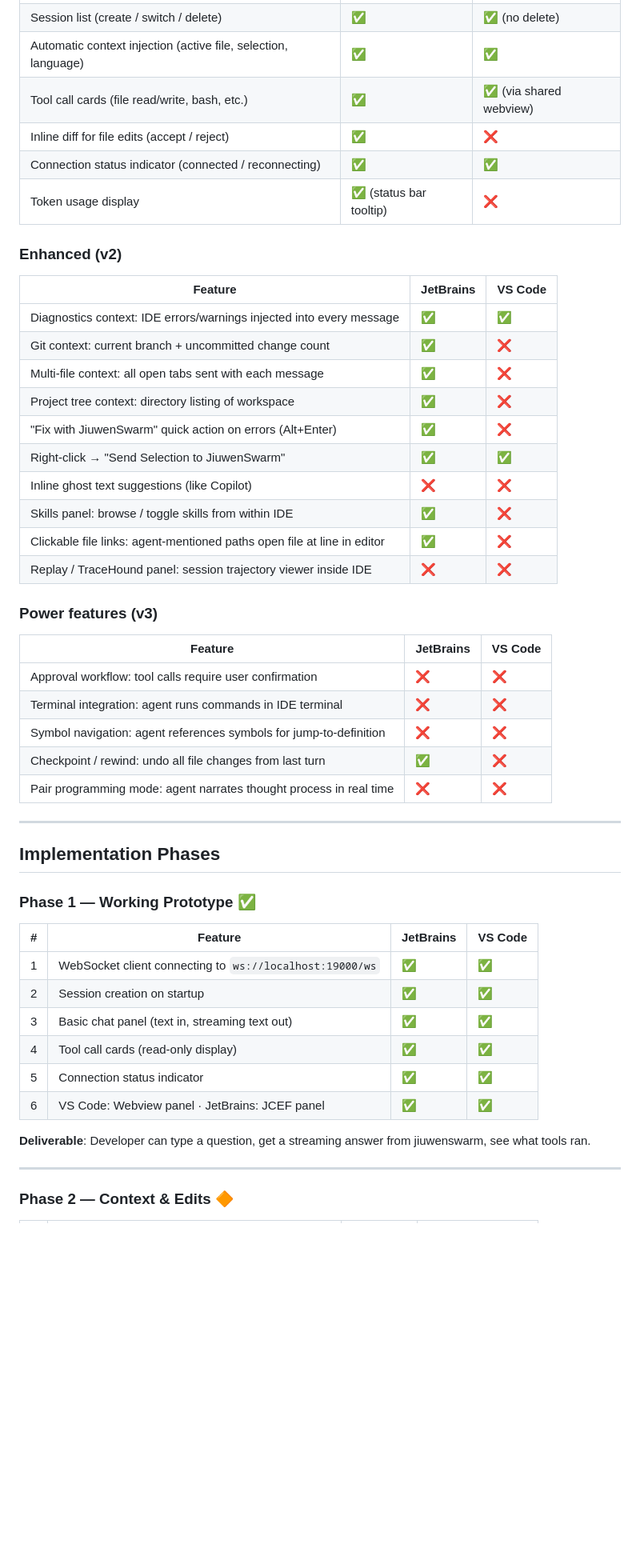
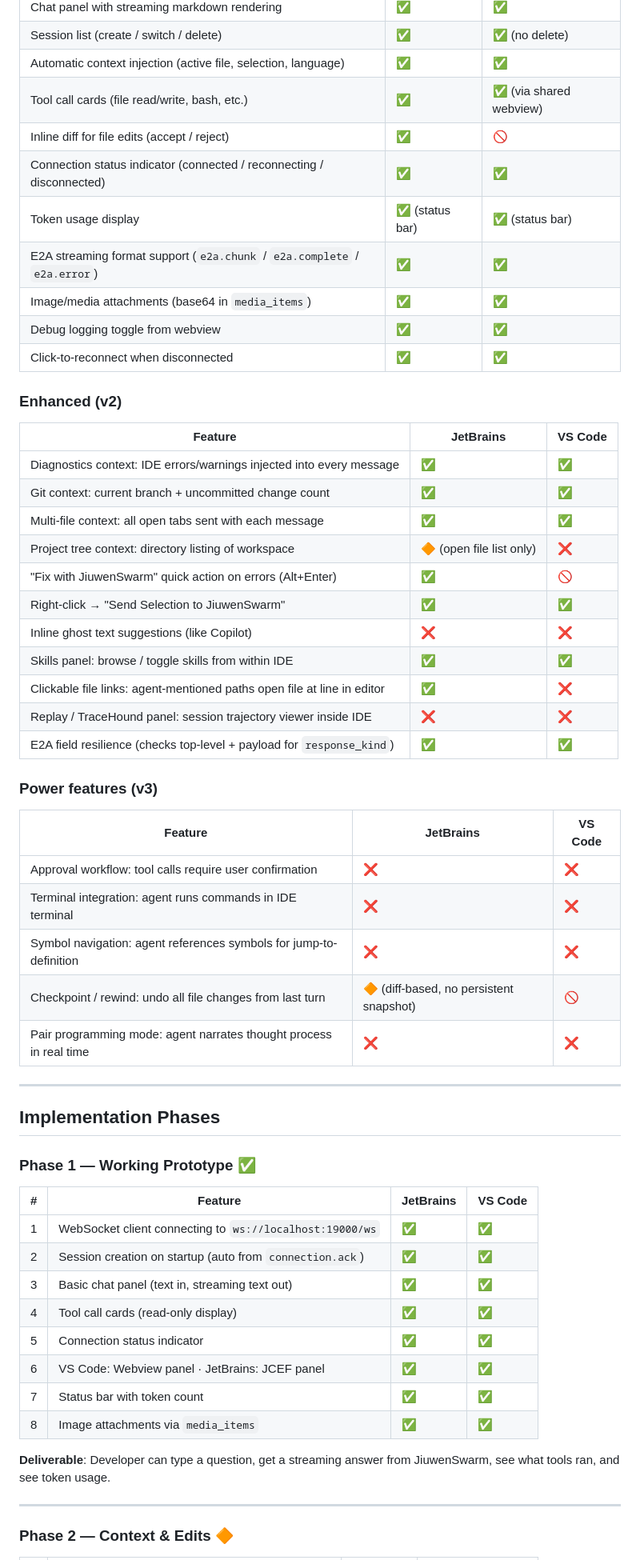
Before and after one commit to jiuwencortex/jiuwenswarm-ide, a Markdown page: docs/IDE_PLUGIN_PLAN.md, the part around one of its changes. Shown at 80% size. Rendered like a GitHub page; blank space fills up the shorter version.

Commit message:
Working on swarm ide

```diff
--- a/docs/IDE_PLUGIN_PLAN.md
+++ b/docs/IDE_PLUGIN_PLAN.md
@@ -16,24 +16,29 @@ Legend: ✅ done · 🔶 partial · ❌ not started
 | Session list (create / switch / delete) | ✅ | ✅ (no delete) |
 | Automatic context injection (active file, selection, language) | ✅ | ✅ |
 | Tool call cards (file read/write, bash, etc.) | ✅ | ✅ (via shared webview) |
-| Inline diff for file edits (accept / reject) | ✅ | ❌ |
-| Connection status indicator (connected / reconnecting) | ✅ | ✅ |
-| Token usage display | ✅ (status bar tooltip) | ❌ |
+| Inline diff for file edits (accept / reject) | ✅ | 🚫 |
+| Connection status indicator (connected / reconnecting / disconnected) | ✅ | ✅ |
+| Token usage display | ✅ (status bar) | ✅ (status bar) |
+| E2A streaming format support (`e2a.chunk` / `e2a.complete` / `e2a.error`) | ✅ | ✅ |
+| Image/media attachments (base64 in `media_items`) | ✅ | ✅ |
+| Debug logging toggle from webview | ✅ | ✅ |
+| Click-to-reconnect when disconnected | ✅ | ✅ |
 
 ### Enhanced (v2)
 
 | Feature | JetBrains | VS Code |
 |---------|-----------|---------|
 | Diagnostics context: IDE errors/warnings injected into every message | ✅ | ✅ |
-| Git context: current branch + uncommitted change count | ✅ | ❌ |
-| Multi-file context: all open tabs sent with each message | ✅ | ❌ |
-| Project tree context: directory listing of workspace | ✅ | ❌ |
-| "Fix with JiuwenSwarm" quick action on errors (Alt+Enter) | ✅ | ❌ |
+| Git context: current branch + uncommitted change count | ✅ | ✅ |
+| Multi-file context: all open tabs sent with each message | ✅ | ✅ |
+| Project tree context: directory listing of workspace | 🔶 (open file list only) | ❌ |
+| "Fix with JiuwenSwarm" quick action on errors (Alt+Enter) | ✅ | 🚫 |
 | Right-click → "Send Selection to JiuwenSwarm" | ✅ | ✅ |
 | Inline ghost text suggestions (like Copilot) | ❌ | ❌ |
-| Skills panel: browse / toggle skills from within IDE | ✅ | ❌ |
+| Skills panel: browse / toggle skills from within IDE | ✅ | ✅ |
 | Clickable file links: agent-mentioned paths open file at line in editor | ✅ | ❌ |
 | Replay / TraceHound panel: session trajectory viewer inside IDE | ❌ | ❌ |
+| E2A field resilience (checks top-level + payload for `response_kind`) | ✅ | ✅ |
 
 ### Power features (v3)
 
@@ -42,7 +47,7 @@ Legend: ✅ done · 🔶 partial · ❌ not started
 | Approval workflow: tool calls require user confirmation | ❌ | ❌ |
 | Terminal integration: agent runs commands in IDE terminal | ❌ | ❌ |
 | Symbol navigation: agent references symbols for jump-to-definition | ❌ | ❌ |
-| Checkpoint / rewind: undo all file changes from last turn | ✅ | ❌ |
+| Checkpoint / rewind: undo all file changes from last turn | 🔶 (diff-based, no persistent snapshot) | 🚫 |
 | Pair programming mode: agent narrates thought process in real time | ❌ | ❌ |
 
 ---
@@ -54,13 +59,15 @@ Legend: ✅ done · 🔶 partial · ❌ not started
 | # | Feature | JetBrains | VS Code |
 |---|---------|-----------|---------|
 | 1 | WebSocket client connecting to `ws://localhost:19000/ws` | ✅ | ✅ |
-| 2 | Session creation on startup | ✅ | ✅ |
+| 2 | Session creation on startup (auto from `connection.ack`) | ✅ | ✅ |
 | 3 | Basic chat panel (text in, streaming text out) | ✅ | ✅ |
 | 4 | Tool call cards (read-only display) | ✅ | ✅ |
 | 5 | Connection status indicator | ✅ | ✅ |
 | 6 | VS Code: Webview panel · JetBrains: JCEF panel | ✅ | ✅ |
+| 7 | Status bar with token count | ✅ | ✅ |
+| 8 | Image attachments via `media_items` | ✅ | ✅ |
 
-**Deliverable**: Developer can type a question, get a streaming answer from jiuwenswarm, see what tools ran.
+**Deliverable**: Developer can type a question, get a streaming answer from JiuwenSwarm, see what tools ran, and see token usage.
 
 ---
 
```
Also changed, not shown: other parts of docs/IDE_PLUGIN_PLAN.md (+17 -11 lines).
